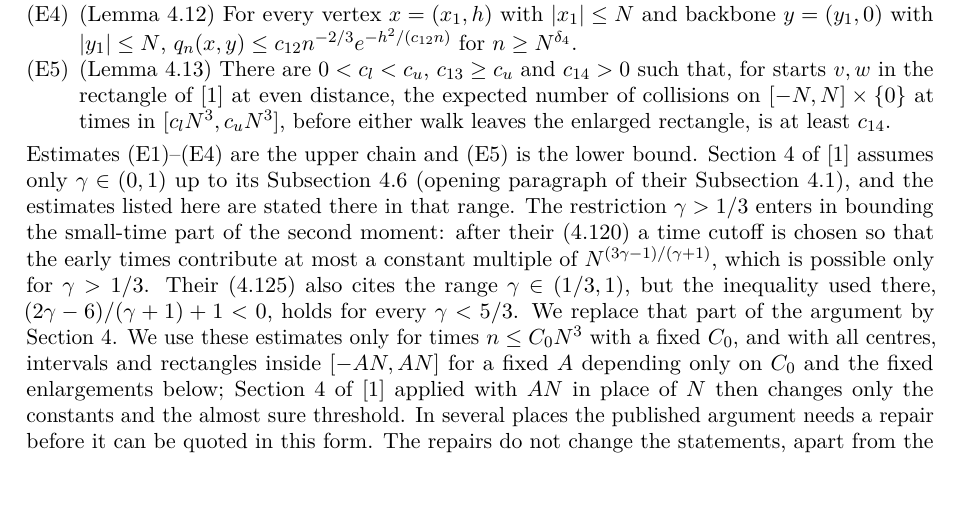
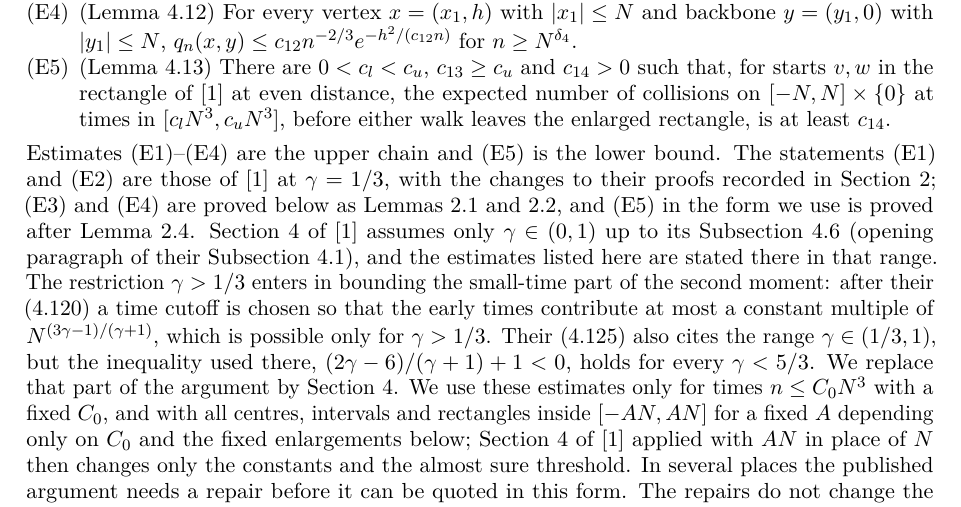
Before and after one commit to yspennstate/comb-collisions-critical-exponent, a LaTeX paper (paper/main.tex): part of page 3 of 13, cut so that both start at the same text, the shorter picture padded with empty space. Compiled offline with pdfLaTeX.

Commit message:
say which inputs are quoted and which are proved [skip ci]

```diff
--- a/paper/main.tex
+++ b/paper/main.tex
@@ -66,7 +66,7 @@ Section~4 of \cite{DNNS} proves the following for every $\gamma\in(0,1)$, in par
 \item\label{E:gen} (Lemma~4.12) For every vertex $x=(x_1,h)$ with $|x_1|\le N$ and backbone $y=(y_1,0)$ with $|y_1|\le N$, $q_n(x,y)\le c_{12}n^{-2/3}e^{-h^2/(c_{12}n)}$ for $n\ge N^{\delta_4}$.
 \item\label{E:first} (Lemma~4.13) There are $0<c_l<c_u$, $c_{13}\ge c_u$ and $c_{14}>0$ such that, for starts $v,w$ in the rectangle of \cite{DNNS} at even distance, the expected number of collisions on $[-N,N]\times\{0\}$ at times in $[c_lN^3,c_uN^3]$, before either walk leaves the enlarged rectangle, is at least $c_{14}$.
 \end{enumerate}
-Estimates \ref{E:exit}--\ref{E:gen} are the upper chain and \ref{E:first} is the lower bound. Section~4 of \cite{DNNS} assumes only $\gamma\in(0,1)$ up to its Subsection~4.6 (opening paragraph of their Subsection~4.1), and the estimates listed here are stated there in that range. The restriction $\gamma>1/3$ enters in bounding the small-time part of the second moment: after their (4.120) a time cutoff is chosen so that the early times contribute at most a constant multiple of $N^{(3\gamma-1)/(\gamma+1)}$, which is possible only for $\gamma>1/3$. Their (4.125) also cites the range $\gamma\in(1/3,1)$, but the inequality used there, $(2\gamma-6)/(\gamma+1)+1<0$, holds for every $\gamma<5/3$. We replace that part of the argument by Section~\ref{sec:lemmaA}. We use these estimates only for times $n\le C_0N^3$ with a fixed $C_0$, and with all centres, intervals and rectangles inside $[-AN,AN]$ for a fixed $A$ depending only on $C_0$ and the fixed enlargements below; Section~4 of \cite{DNNS} applied with $AN$ in place of $N$ then changes only the constants and the almost sure threshold. In several places the published argument needs a repair before it can be quoted in this form. The repairs do not change the statements, apart from the ranges noted, and we record them now.
+Estimates \ref{E:exit}--\ref{E:gen} are the upper chain and \ref{E:first} is the lower bound. The statements \ref{E:exit} and \ref{E:diag} are those of \cite{DNNS} at $\gamma=1/3$, with the changes to their proofs recorded in Section~\ref{sec:prelim}; \ref{E:off} and \ref{E:gen} are proved below as Lemmas~\ref{lem:off} and~\ref{lem:gen}, and \ref{E:first} in the form we use is proved after Lemma~\ref{lem:low}. Section~4 of \cite{DNNS} assumes only $\gamma\in(0,1)$ up to its Subsection~4.6 (opening paragraph of their Subsection~4.1), and the estimates listed here are stated there in that range. The restriction $\gamma>1/3$ enters in bounding the small-time part of the second moment: after their (4.120) a time cutoff is chosen so that the early times contribute at most a constant multiple of $N^{(3\gamma-1)/(\gamma+1)}$, which is possible only for $\gamma>1/3$. Their (4.125) also cites the range $\gamma\in(1/3,1)$, but the inequality used there, $(2\gamma-6)/(\gamma+1)+1<0$, holds for every $\gamma<5/3$. We replace that part of the argument by Section~\ref{sec:lemmaA}. We use these estimates only for times $n\le C_0N^3$ with a fixed $C_0$, and with all centres, intervals and rectangles inside $[-AN,AN]$ for a fixed $A$ depending only on $C_0$ and the fixed enlargements below; Section~4 of \cite{DNNS} applied with $AN$ in place of $N$ then changes only the constants and the almost sure threshold. In several places the published argument needs a repair before it can be quoted in this form. The repairs do not change the statements, apart from the ranges noted, and we record them now.
 
 \subsection{Repairs}
 \emph{What Proposition~4.6 counts.} Proposition~4.6 of \cite{DNNS} concerns the simple random walk on $\Z$, which is the horizontal trace of the walk on the comb. In their (4.27), $L_x(t)$ is the number of visits of this walk to $x$ at times $0,\dots,t$, and $L^{\rm deep}_N(t,s)$ in (4.28) sums $L_x(t)$ over the roots of teeth of height at least $s$. The proof of Lemma~4.7 uses only this trace local time: every arrival of the comb walk at a deep root starts an independent trial, which succeeds if the walk then stays in that tooth for the required time (their (4.65)). Neither repair below claims that the walk enters a tooth.
```
Also changed, not shown: paper/main.pdf.
